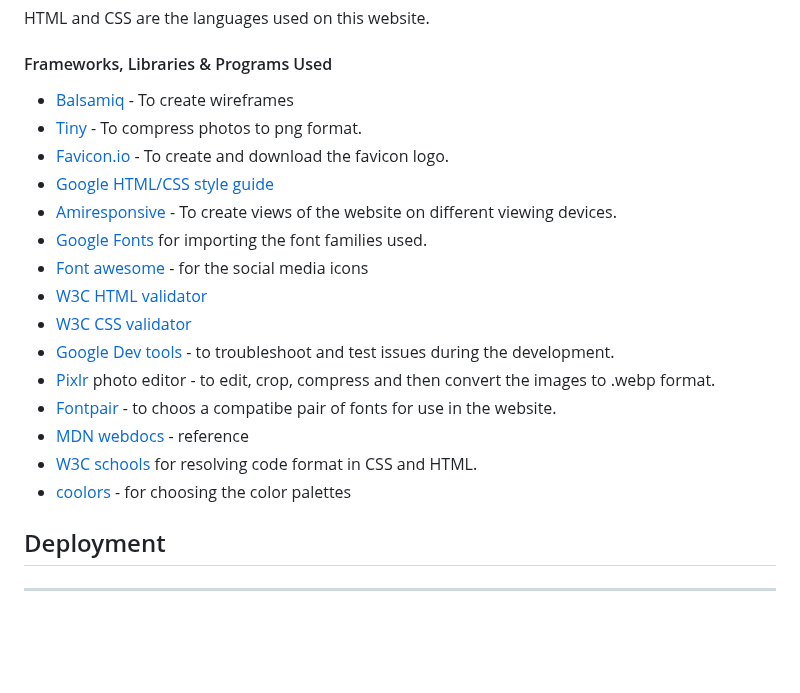
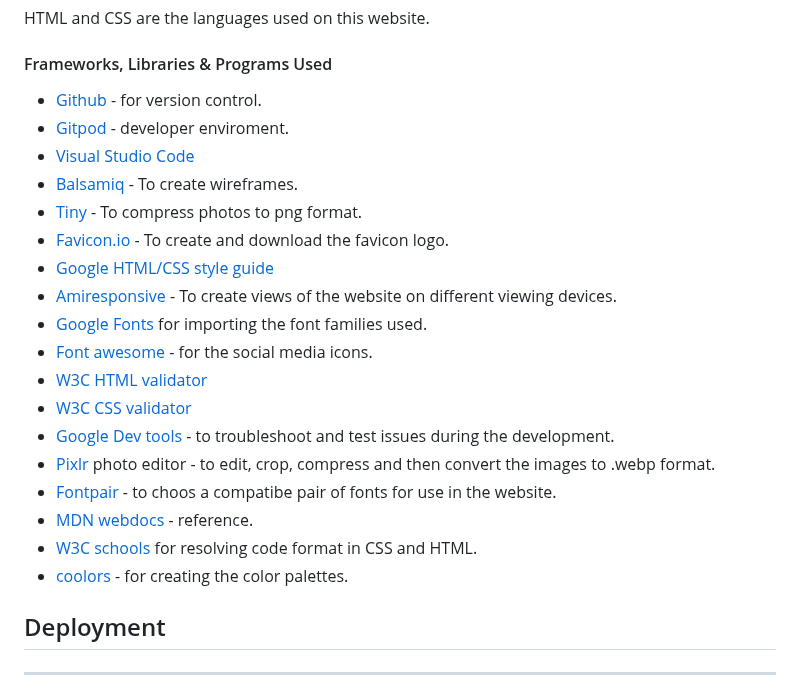
Before and after one commit to markcrowleyx/Geochron, a Markdown page: README.md, the part around the change. GitHub-like rendering; blank space fills up the shorter version.

Commit message:
Edit tecnology section README.md

```diff
--- a/README.md
+++ b/README.md
@@ -173,21 +173,24 @@ Care has been taken throughout the coding to ensure that this website is as acce
 #### Language used
 HTML and CSS are the languages used on this website.
 #### Frameworks, Libraries & Programs Used
-- [Balsamiq](https://balsamiq.com/) - To create wireframes
+- [Github](https://github.com/) - for version control.
+- [Gitpod](https://www.gitpod.io/) - developer enviroment.
+- [Visual Studio Code](https://code.visualstudio.com/)
+- [Balsamiq](https://balsamiq.com/) - To create wireframes.
 - [Tiny](https://balsamiq.com/) - To compress photos to png format.
 - [Favicon.io](https://favicon.io/) - To create and download the favicon logo.
 - [Google HTML/CSS style guide](https://google.github.io/styleguide/htmlcssguide.html)
 - [Amiresponsive](https://amiresponsive.co.uk/) - To create views of the website on different viewing devices.
 - [Google Fonts](https://fonts.google.com/) for importing the font families used.
-- [Font awesome](https://fontawesome.com/) - for the social media icons
+- [Font awesome](https://fontawesome.com/) - for the social media icons.
 - [W3C HTML validator](https://validator.w3.org/)
 - [W3C CSS validator](https://jigsaw.w3.org/css-validator/)
 - [Google Dev tools](https://developer.chrome.com/docs/) - to troubleshoot and test issues during the development.
 - [Pixlr](https://pixlr.com/) photo editor - to edit, crop, compress and then convert the images to .webp format.
 - [Fontpair](https://www.fontpair.co/) - to choos a compatibe pair of fonts for use in the website.
-- [MDN webdocs](https://developer.mozilla.org/en-US/) - reference
+- [MDN webdocs](https://developer.mozilla.org/en-US/) - reference.
 - [W3C schools](https://www.w3schools.com/) for resolving code format in CSS and HTML.
-- [coolors](https://coolors.co/) - for choosing the color palettes
+- [coolors](https://coolors.co/) - for creating the color palettes.
 ## Deployment
 ---
  This site was deployed using the following steps:
```
